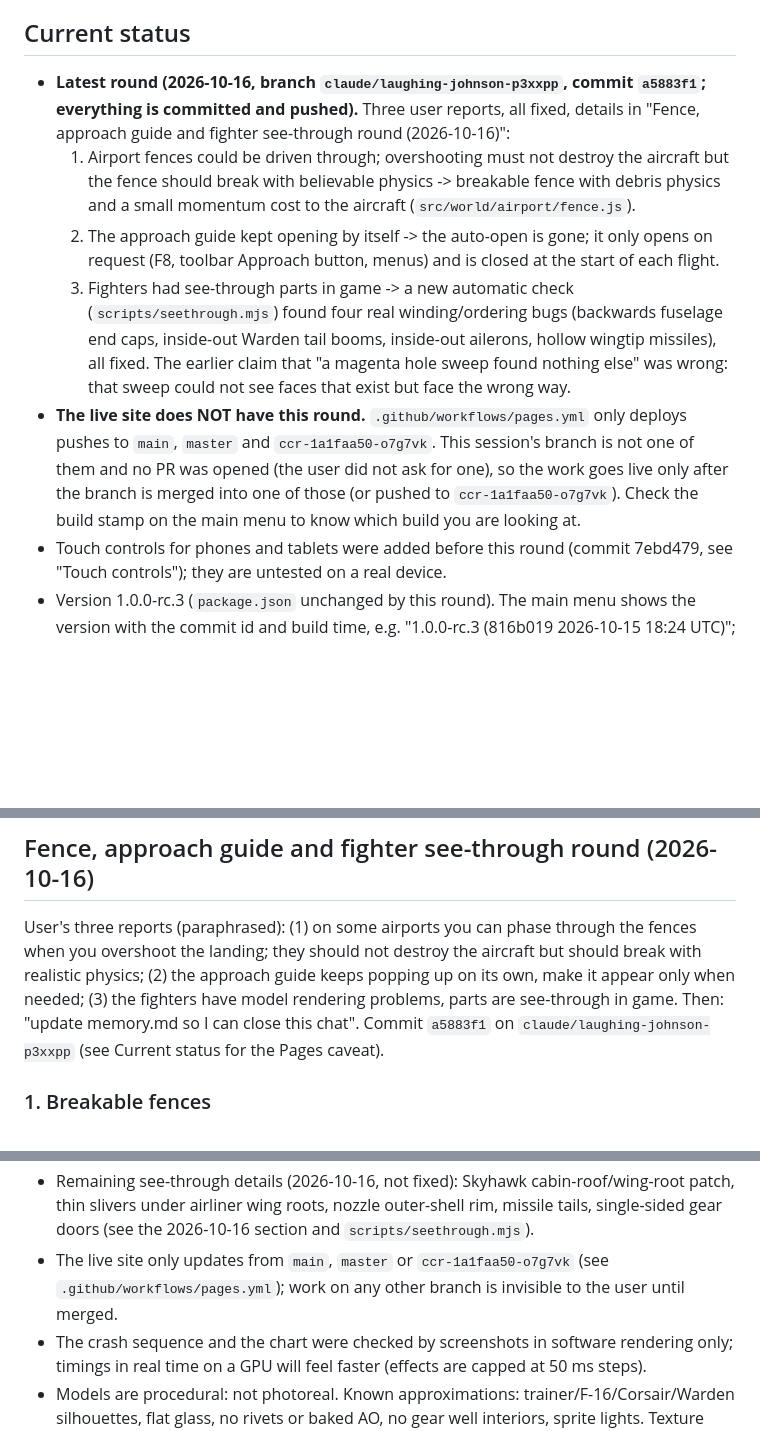
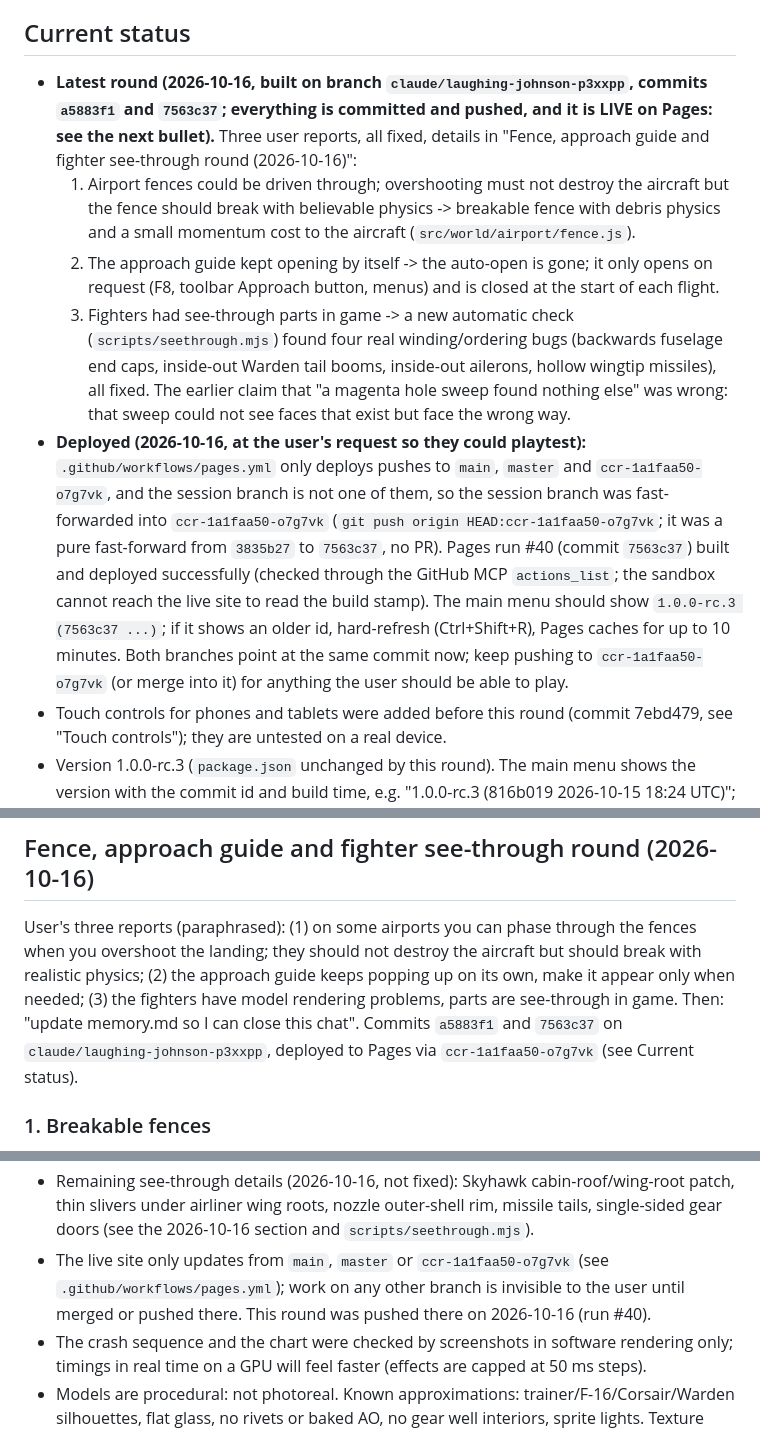
Before and after one commit to Coder-4847/Flightsim, a Markdown page: memory.md, 3 parts joined by grey strips. Drawn GitHub-style; blank space fills up the shorter version.

Commit message:
memory.md: record the Pages deployment (run #40, ccr branch fast-forwarded)
Co-Authored-By: Claude Sonnet 5.5 <noreply@anthropic.com>
Claude-Session: https://claude.ai/code/session_019hYFRE6ca9HXsf9ag5cTg3

```diff
--- a/memory.md
+++ b/memory.md
@@ -4,11 +4,11 @@
 Flight Sim is a browser 3D flight simulator: Three.js 0.186 + Vite 8, plain JavaScript ES modules, static hosting on GitHub Pages, no backend, no external assets (every model, texture, sound and map is generated by code at run time). 14 aircraft (light prop, turboprops, jet trainer, business jets, airliners, fighters), 3 generated maps of 60 km (grasslands, desert, snow) with 11-13 airports each, weather and day/night, ATC with AI airport traffic, systems and failures, an autopilot, time compression, a chart with waypoints, a crash sequence, game modes (Quick Flight, Free Flight, Career, Emergency, VIP Escort) with an economy, three save slots, full keyboard/mouse/controller operation, synthesized audio and accessibility options. Live build: https://coder-4847.github.io/Flightsim/
 
 ## Current status
-- **Latest round (2026-10-16, branch `claude/laughing-johnson-p3xxpp`, commit `a5883f1`; everything is committed and pushed).** Three user reports, all fixed, details in "Fence, approach guide and fighter see-through round (2026-10-16)":
+- **Latest round (2026-10-16, built on branch `claude/laughing-johnson-p3xxpp`, commits `a5883f1` and `7563c37`; everything is committed and pushed, and it is LIVE on Pages: see the next bullet).** Three user reports, all fixed, details in "Fence, approach guide and fighter see-through round (2026-10-16)":
   1. Airport fences could be driven through; overshooting must not destroy the aircraft but the fence should break with believable physics -> breakable fence with debris physics and a small momentum cost to the aircraft (`src/world/airport/fence.js`).
   2. The approach guide kept opening by itself -> the auto-open is gone; it only opens on request (F8, toolbar Approach button, menus) and is closed at the start of each flight.
   3. Fighters had see-through parts in game -> a new automatic check (`scripts/seethrough.mjs`) found four real winding/ordering bugs (backwards fuselage end caps, inside-out Warden tail booms, inside-out ailerons, hollow wingtip missiles), all fixed. The earlier claim that "a magenta hole sweep found nothing else" was wrong: that sweep could not see faces that exist but face the wrong way.
-- **The live site does NOT have this round.** `.github/workflows/pages.yml` only deploys pushes to `main`, `master` and `ccr-1a1faa50-o7g7vk`. This session's branch is not one of them and no PR was opened (the user did not ask for one), so the work goes live only after the branch is merged into one of those (or pushed to `ccr-1a1faa50-o7g7vk`). Check the build stamp on the main menu to know which build you are looking at.
+- **Deployed (2026-10-16, at the user's request so they could playtest):** `.github/workflows/pages.yml` only deploys pushes to `main`, `master` and `ccr-1a1faa50-o7g7vk`, and the session branch is not one of them, so the session branch was fast-forwarded into `ccr-1a1faa50-o7g7vk` (`git push origin HEAD:ccr-1a1faa50-o7g7vk`; it was a pure fast-forward from `3835b27` to `7563c37`, no PR). Pages run #40 (commit `7563c37`) built and deployed successfully (checked through the GitHub MCP `actions_list`; the sandbox cannot reach the live site to read the build stamp). The main menu should show `1.0.0-rc.3 (7563c37 ...)`; if it shows an older id, hard-refresh (Ctrl+Shift+R), Pages caches for up to 10 minutes. Both branches point at the same commit now; keep pushing to `ccr-1a1faa50-o7g7vk` (or merge into it) for anything the user should be able to play.
 - Touch controls for phones and tablets were added before this round (commit 7ebd479, see "Touch controls"); they are untested on a real device.
 - Version 1.0.0-rc.3 (`package.json` unchanged by this round). The main menu shows the version with the commit id and build time, e.g. "1.0.0-rc.3 (816b019 2026-10-15 18:24 UTC)"; if a tester reports a bug that was already fixed, check that stamp first (browsers cache the page for up to 10 minutes after a deploy; Ctrl+Shift+R).
 - The six phases of the master prompt are finished and deployed. After them the user played the build and sent several feedback rounds; all of it is implemented (see "User feedback log", "Overhaul", "Model redo series", and the 2026-10-16 section).
@@ -74,7 +74,7 @@ Flight Sim is a browser 3D flight simulator: Three.js 0.186 + Vite 8, plain Java
 - Still approximate (ask the user which to pursue): trainer, F-16, Corsair and Warden silhouettes; glass is a tint with env-map reflection only; skins have panel-line normal maps but no rivets or baked ambient occlusion; gear wells have no interiors (doors overlay the belly); lights are sprites, not spot lights; airline names are invented. Texture memory is about 30 MB per aircraft type.
 
 ## Fence, approach guide and fighter see-through round (2026-10-16)
-User's three reports (paraphrased): (1) on some airports you can phase through the fences when you overshoot the landing; they should not destroy the aircraft but should break with realistic physics; (2) the approach guide keeps popping up on its own, make it appear only when needed; (3) the fighters have model rendering problems, parts are see-through in game. Then: "update memory.md so I can close this chat". Commit `a5883f1` on `claude/laughing-johnson-p3xxpp` (see Current status for the Pages caveat).
+User's three reports (paraphrased): (1) on some airports you can phase through the fences when you overshoot the landing; they should not destroy the aircraft but should break with realistic physics; (2) the approach guide keeps popping up on its own, make it appear only when needed; (3) the fighters have model rendering problems, parts are see-through in game. Then: "update memory.md so I can close this chat". Commits `a5883f1` and `7563c37` on `claude/laughing-johnson-p3xxpp`, deployed to Pages via `ccr-1a1faa50-o7g7vk` (see Current status).
 
 ### 1. Breakable fences
 - **Files**: `src/world/airport/fence.js` (new: `FenceField`, `Debris`, `aircraftHull`), `src/world/airport/props.js` (`addFence` now only computes the perimeter and returns `{ box, total, edges, height: 2.4 }`; it no longer writes quads and posts into the merged buffers; the perimeter road is unchanged), `src/world/airportBuilder.js` (builds `new FenceField(fenceSpec, mats, detailGroup)` after the materials exist, stores it in `group.userData.fence`, adds it to `disposables`; `AirportManager.update(camPos, wind, dt = 0)` steps the debris; new `AirportManager.collide(model, dt)`), `src/scene/flightScene.js` (passes `dt` to `airports.update`; this `dt` is already multiplied by the time-compression scale), `src/game/session.js` (`update(dt)` calls `flightScene.airports?.collide(this.model, dt)` right after `model.step(dt)`), `src/flight/flightModel.js` (new `applyImpulse(r, J)`).
@@ -224,7 +224,7 @@ Older checks from Phase 6 that still apply:
 - Locking a panel (approach) closes it and the closed state is remembered for later Quick Flights. Since 2026-10-16 the approach guide is also closed at the start of every flight, in every mode.
 - Fences (2026-10-16): the player's aircraft breaks them, AI aircraft ignore them; broken pieces are not saved and the fence is intact again after the airport streams out and in; the collision hull is points and lines; no sound or dust; untested on a real GPU with hundreds of loose pieces.
 - Remaining see-through details (2026-10-16, not fixed): Skyhawk cabin-roof/wing-root patch, thin slivers under airliner wing roots, nozzle outer-shell rim, missile tails, single-sided gear doors (see the 2026-10-16 section and `scripts/seethrough.mjs`).
-- The live site only updates from `main`, `master` or `ccr-1a1faa50-o7g7vk` (see `.github/workflows/pages.yml`); work on any other branch is invisible to the user until merged.
+- The live site only updates from `main`, `master` or `ccr-1a1faa50-o7g7vk` (see `.github/workflows/pages.yml`); work on any other branch is invisible to the user until merged or pushed there. This round was pushed there on 2026-10-16 (run #40).
 - The crash sequence and the chart were checked by screenshots in software rendering only; timings in real time on a GPU will feel faster (effects are capped at 50 ms steps).
 - Models are procedural: not photoreal. Known approximations: trainer/F-16/Corsair/Warden silhouettes, flat glass, no rivets or baked AO, no gear well interiors, sprite lights. Texture memory about 30 MB per aircraft type.
 - Pages serves the page with a short cache; right after a deploy a browser can run the previous build (check the build stamp on the main menu).
```
Also changed, not shown: other parts of memory.md (+1 -1 lines).
